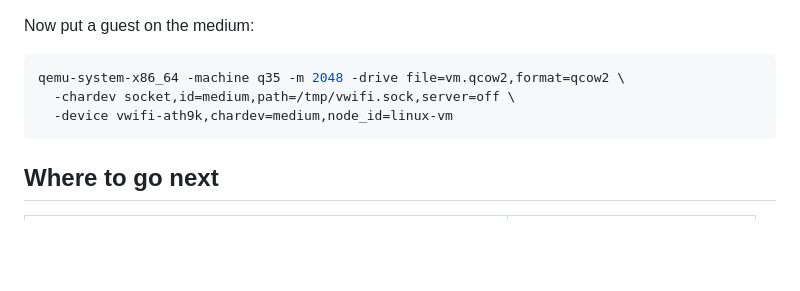
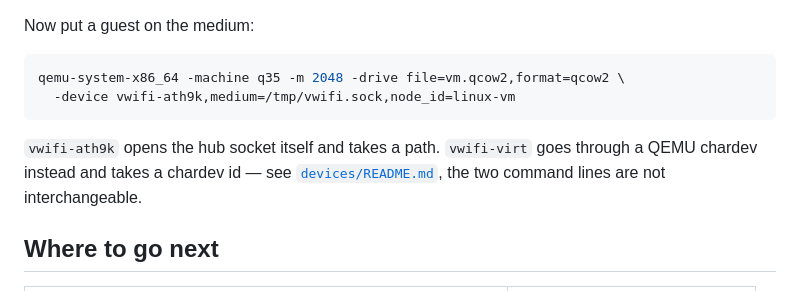
Before and after one commit to bprochazka-bit/qemu-vwifi, a Markdown page: README.md, the part around the change. GitHub-like rendering; blank space fills up the shorter version.

````diff
--- a/README.md
+++ b/README.md
@@ -181,9 +181,13 @@ Now put a guest on the medium:
 
 ```bash
 qemu-system-x86_64 -machine q35 -m 2048 -drive file=vm.qcow2,format=qcow2 \
-  -chardev socket,id=medium,path=/tmp/vwifi.sock,server=off \
-  -device vwifi-ath9k,chardev=medium,node_id=linux-vm
+  -device vwifi-ath9k,medium=/tmp/vwifi.sock,node_id=linux-vm
 ```
+
+`vwifi-ath9k` opens the hub socket itself and takes a path.
+`vwifi-virt` goes through a QEMU chardev instead and takes a chardev
+id — see [`devices/README.md`](devices/README.md), the two command
+lines are not interchangeable.
 
 ## Where to go next
 
````
Also changed, not shown: devices/README.md (+24 -3 lines).
